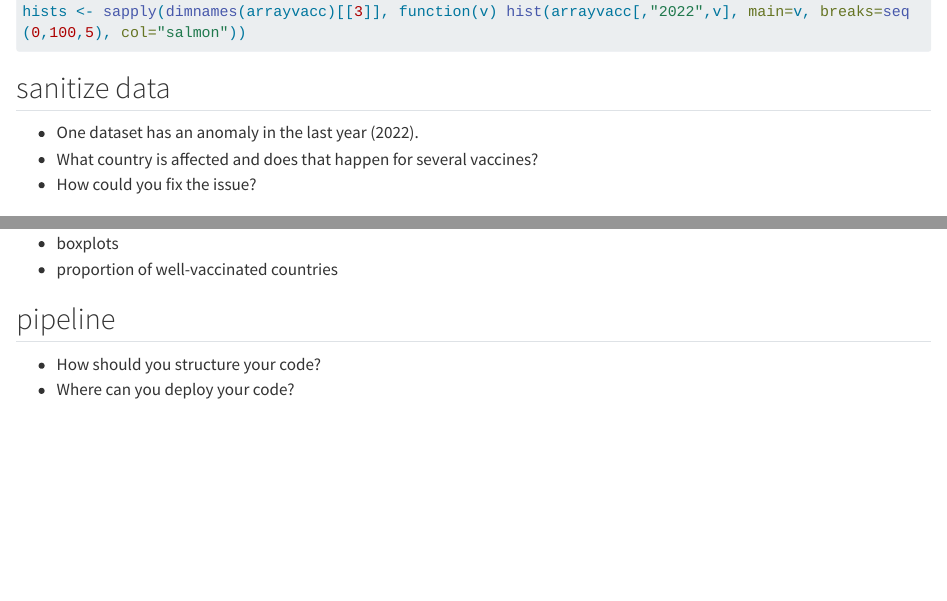
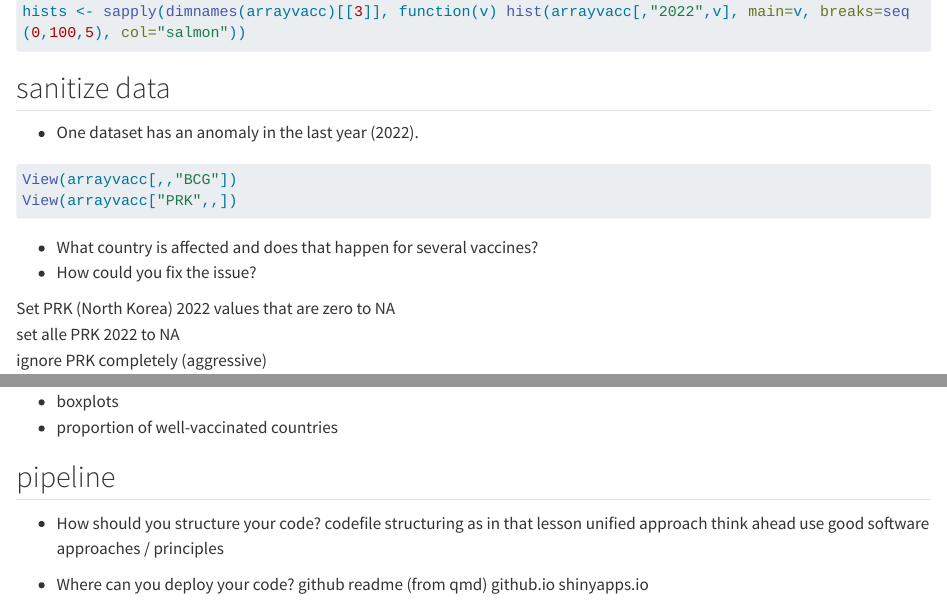
Before and after one commit to brry/weatherReport, a Quarto document (pipeline.qmd): the page in a window 1100 px wide, from 2660 px down, and a second part further down, joined at a grey line. Rendered offline with R 4.5, knitr and Pandoc in place of Quarto, with nearby package versions; some code elsewhere in the file could not run offline; long lines of code are wrapped.

Commit message:
PRK + vis

````diff
--- a/pipeline.qmd
+++ b/pipeline.qmd
@@ -79,5 +79,16 @@
 ## sanitize data
 
 -   One dataset has an anomaly in the last year (2022).
+```{r, anomaly}
+View(arrayvacc[,,"BCG"])
+View(arrayvacc["PRK",,])
+```
+
 -   What country is affected and does that happen for several vaccines?
 -   How could you fix the issue?
+
+Set PRK (North Korea) 2022 values that are zero to NA
+set alle PRK 2022 to NA
+ignore PRK completely (aggressive)
+
+```{r, deal_with_PRK}
@@ -94,4 +116,12 @@ Visualize the temporal development of vaccinated infants for each vaccine. Consi
 ## pipeline
 
 -   How should you structure your code?
+codefile structuring as in that lesson
+unified approach
+think ahead
+use good software approaches / principles
+
 -   Where can you deploy your code?
+github readme (from qmd)
+github.io
+shinyapps.io
````
Also changed, not shown: pipeline.qmd (11 more changed lines).
